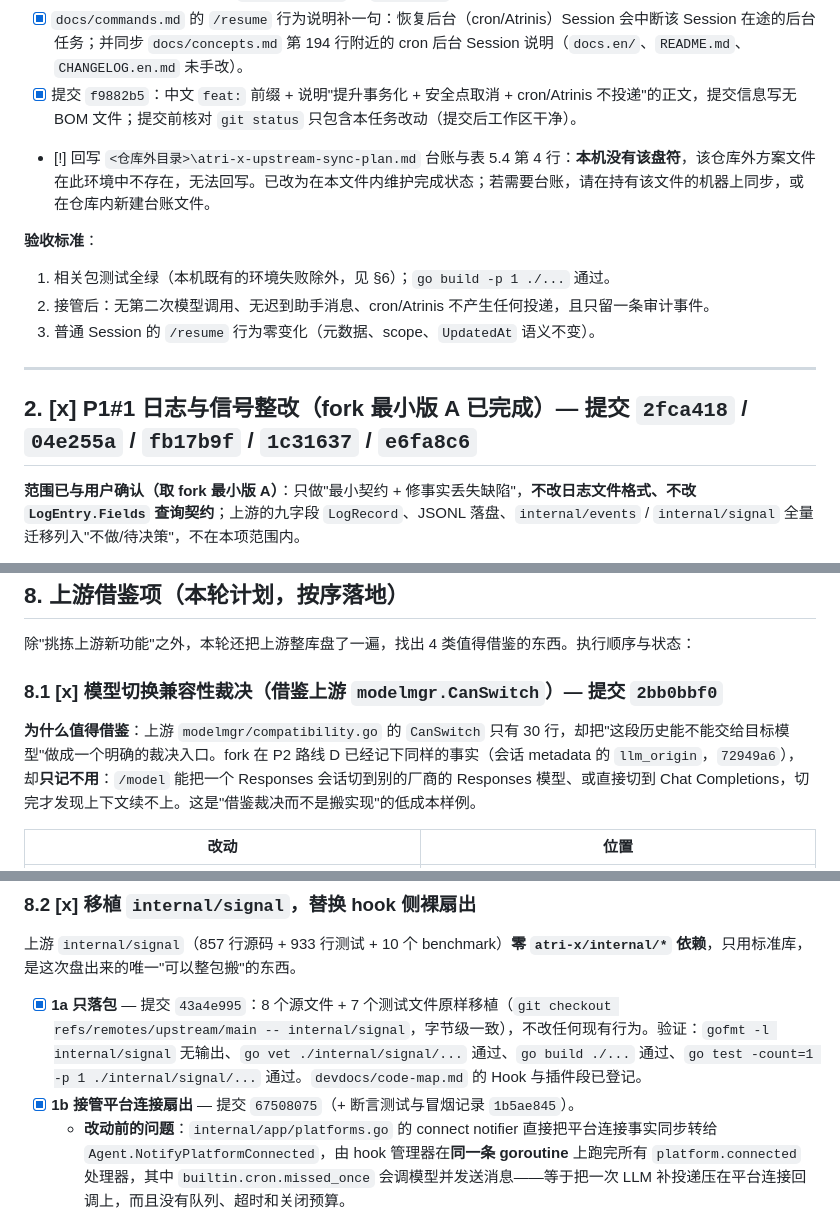
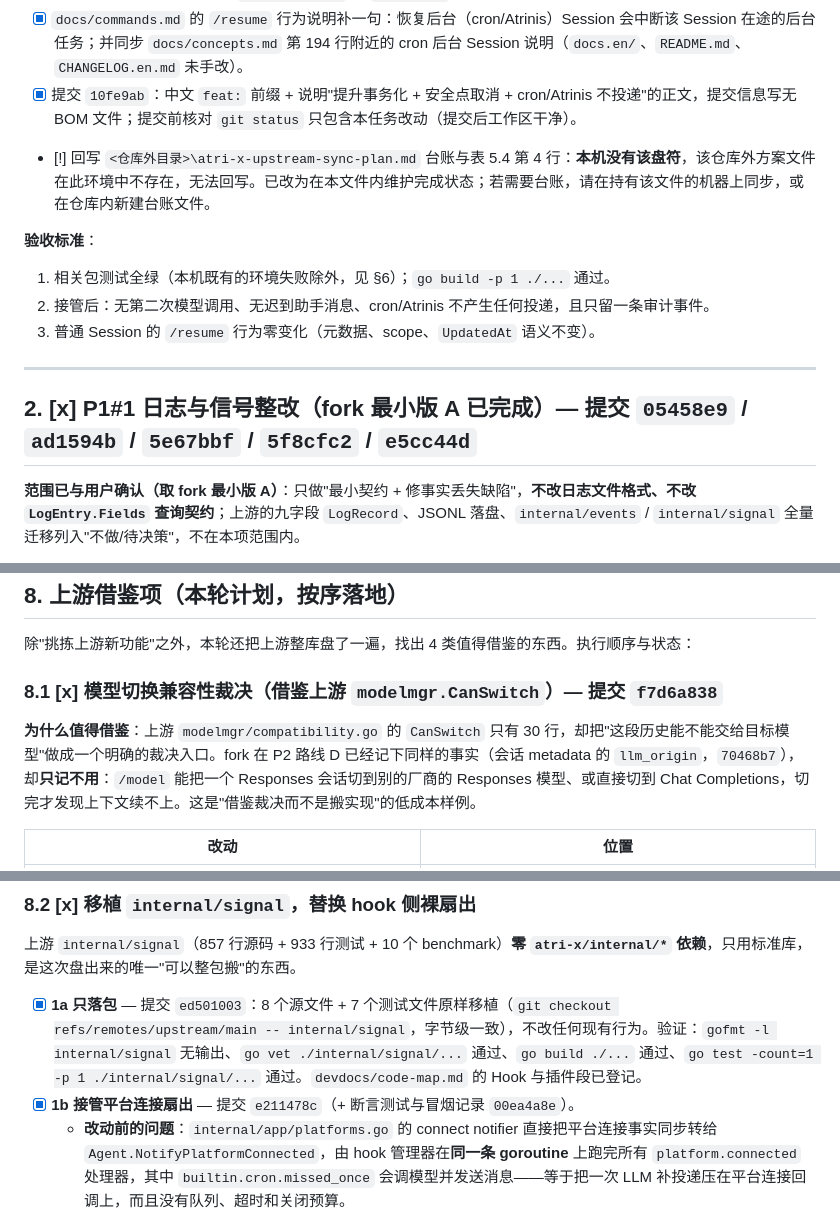
Before and after one commit to fujiwarashigure/ATRI-X, a Markdown page: devdocs/upstream-sync-todo.md, 3 parts joined by grey strips. Rendered like a GitHub page.

```diff
--- a/devdocs/upstream-sync-todo.md
+++ b/devdocs/upstream-sync-todo.md
@@ -80,7 +80,7 @@
 - [x] `CHANGELOG.md` 按补丁式（旧状态 → 新状态）追加"后台会话可被前台接管"条目。
 - [x] `devdocs/code-map.md` 的 Session 段补 `internal/session/promotion.go`（提升/接管判定）与 agent 侧接管检查点；Agent 对话流程段补 `RunBackground` 的 `TakenOver` 出口。
 - [x] `docs/commands.md` 的 `/resume` 行为说明补一句：恢复后台（cron/Atrinis）Session 会中断该 Session 在途的后台任务；并同步 `docs/concepts.md` 第 194 行附近的 cron 后台 Session 说明（`docs.en/`、`README.md`、`CHANGELOG.en.md` 未手改）。
-- [x] 提交 `f9882b5`：中文 `feat:` 前缀 + 说明"提升事务化 + 安全点取消 + cron/Atrinis 不投递"的正文，提交信息写无 BOM 文件；提交前核对 `git status` 只包含本任务改动（提交后工作区干净）。
+- [x] 提交 `10fe9ab`：中文 `feat:` 前缀 + 说明"提升事务化 + 安全点取消 + cron/Atrinis 不投递"的正文，提交信息写无 BOM 文件；提交前核对 `git status` 只包含本任务改动（提交后工作区干净）。
 - [!] 回写 `<仓库外目录>\atri-x-upstream-sync-plan.md` 台账与表 5.4 第 4 行：**本机没有该盘符**，该仓库外方案文件在此环境中不存在，无法回写。已改为在本文件内维护完成状态；若需要台账，请在持有该文件的机器上同步，或在仓库内新建台账文件。
 
 **验收标准**：
@@ -91,7 +91,7 @@
 
 ---
 
-## 2. [x] P1#1 日志与信号整改（fork 最小版 A 已完成）— 提交 `2fca418` / `04e255a` / `fb17b9f` / `1c31637` / `e6fa8c6`
+## 2. [x] P1#1 日志与信号整改（fork 最小版 A 已完成）— 提交 `05458e9` / `ad1594b` / `5e67bbf` / `5f8cfc2` / `e5cc44d`
 
 **范围已与用户确认（取 fork 最小版 A）**：只做"最小契约 + 修事实丢失缺陷"，**不改日志文件格式、不改 `LogEntry.Fields` 查询契约**；上游的九字段 `LogRecord`、JSONL 落盘、`internal/events` / `internal/signal` 全量迁移列入"不做/待决策"，不在本项范围内。
 
@@ -256,9 +256,9 @@
 
 除"挑拣上游新功能"之外，本轮还把上游整库盘了一遍，找出 4 类值得借鉴的东西。执行顺序与状态：
 
-### 8.1 [x] 模型切换兼容性裁决（借鉴上游 `modelmgr.CanSwitch`）— 提交 `2bb0bbf0`
+### 8.1 [x] 模型切换兼容性裁决（借鉴上游 `modelmgr.CanSwitch`）— 提交 `f7d6a838`
 
-**为什么值得借鉴**：上游 `modelmgr/compatibility.go` 的 `CanSwitch` 只有 30 行，却把"这段历史能不能交给目标模型"做成一个明确的裁决入口。fork 在 P2 路线 D 已经记下同样的事实（会话 metadata 的 `llm_origin`，`72949a6`），却**只记不用**：`/model` 能把一个 Responses 会话切到别的厂商的 Responses 模型、或直接切到 Chat Completions，切完才发现上下文续不上。这是"借鉴裁决而不是搬实现"的低成本样例。
+**为什么值得借鉴**：上游 `modelmgr/compatibility.go` 的 `CanSwitch` 只有 30 行，却把"这段历史能不能交给目标模型"做成一个明确的裁决入口。fork 在 P2 路线 D 已经记下同样的事实（会话 metadata 的 `llm_origin`，`70468b7`），却**只记不用**：`/model` 能把一个 Responses 会话切到别的厂商的 Responses 模型、或直接切到 Chat Completions，切完才发现上下文续不上。这是"借鉴裁决而不是搬实现"的低成本样例。
 
 | 改动 | 位置 |
 | --- | --- |
@@ -277,8 +277,8 @@
 
 上游 `internal/signal`（857 行源码 + 933 行测试 + 10 个 benchmark）**零 `atri-x/internal/*` 依赖**，只用标准库，是这次盘出来的唯一"可以整包搬"的东西。
 
-- [x] **1a 只落包** — 提交 `43a4e995`：8 个源文件 + 7 个测试文件原样移植（`git checkout refs/remotes/upstream/main -- internal/signal`，字节级一致），不改任何现有行为。验证：`gofmt -l internal/signal` 无输出、`go vet ./internal/signal/...` 通过、`go build ./...` 通过、`go test -count=1 -p 1 ./internal/signal/...` 通过。`devdocs/code-map.md` 的 Hook 与插件段已登记。
-- [x] **1b 接管平台连接扇出** — 提交 `67508075`（+ 断言测试与冒烟记录 `1b5ae845`）。
+- [x] **1a 只落包** — 提交 `ed501003`：8 个源文件 + 7 个测试文件原样移植（`git checkout refs/remotes/upstream/main -- internal/signal`，字节级一致），不改任何现有行为。验证：`gofmt -l internal/signal` 无输出、`go vet ./internal/signal/...` 通过、`go build ./...` 通过、`go test -count=1 -p 1 ./internal/signal/...` 通过。`devdocs/code-map.md` 的 Hook 与插件段已登记。
+- [x] **1b 接管平台连接扇出** — 提交 `e211478c`（+ 断言测试与冒烟记录 `00ea4a8e`）。
   - **改动前的问题**：`internal/app/platforms.go` 的 connect notifier 直接把平台连接事实同步转给 `Agent.NotifyPlatformConnected`，由 hook 管理器在**同一条 goroutine** 上跑完所有 `platform.connected` 处理器，其中 `builtin.cron.missed_once` 会调模型并发送消息——等于把一次 LLM 补投递压在平台连接回调上，而且没有队列、超时和关闭预算。
   - **已确认的两个决策**（用户选定）：全局信号放 `internal/platform`（不新开 `internal/events`，避免与"不引入上游九字段日志契约"的既有决策混淆）；范围只改 hook 侧，cron 继续挂在 hook 点 `builtin.cron.missed_once` 上。
   - **落地**：`internal/platform/platform.go` 新增 `ConnectedEvent{Platform}` + `PlatformConnected`；`internal/agent/platform_signals.go`（新）里 `StartPlatformEvents` 订阅并按平台建 `signal.Queue`（默认 256 等待 / 1 并发），worker 上跑 `handlePlatformConnected`，`ClosePlatformEvents` 先停止接纳再排空；`internal/app/integrations.go` 在适配器启动前订阅（信号不缓存、不重放）；`internal/app/runtime.go` 的 `hookRuntimeLifecycle` 先关平台连接订阅、再关 hook 运行时。
```
Also changed, not shown: other parts of devdocs/upstream-sync-todo.md (+29 -29 lines), devdocs/smoke-test-report.md (+2 -2 lines), devdocs/upstream-changelog-cross-check.md (+17 -17 lines).
